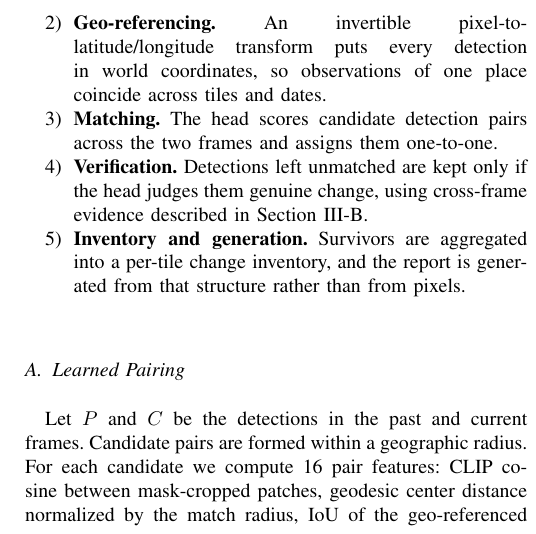
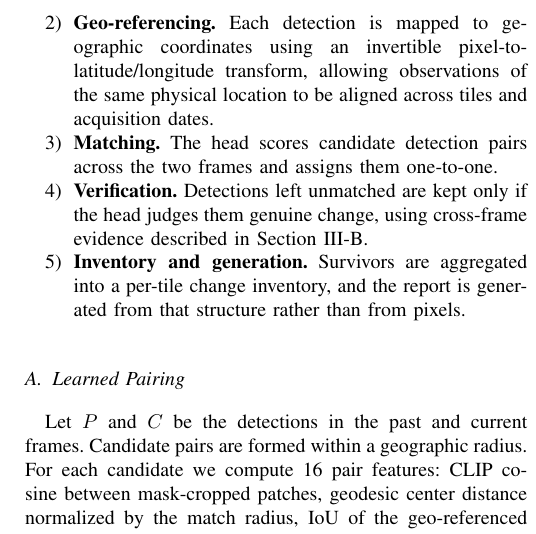
Before and after one commit to Parkdev22222/multi-source-intelligent-system, a LaTeX paper (paper/main.tex, which reads paper/sections/method.tex): part of one column of page 3 of 6, cut at the place of the change. Compiled offline with pdfLaTeX; a missing font is replaced by an installed copy or a similar font; a LaTeX package or settings file that is missing is left out.

Commit message:
Clarify geo-referencing alignment

```diff
--- a/paper/sections/method.tex
+++ b/paper/sections/method.tex
@@ -23,9 +23,10 @@ report comes out (Fig.~\ref{fig:architecture}). The procedure is as follows.
 \item \textbf{Open-vocabulary detection.} \DetectorName{} proposes object
       instances in each frame independently, at three scales, with non-maximum
       suppression across scales.
-\item \textbf{Geo-referencing.} An invertible pixel-to-latitude/longitude
-      transform puts every detection in world coordinates, so observations of
-      one place coincide across tiles and dates.
+\item \textbf{Geo-referencing.} Each detection is mapped to geographic
+      coordinates using an invertible pixel-to-latitude/longitude transform,
+      allowing observations of the same physical location to be aligned across
+      tiles and acquisition dates.
 \item \textbf{Matching.} The head scores candidate detection pairs across the
       two frames and assigns them one-to-one.
 \item \textbf{Verification.} Detections left unmatched are kept only if the
```
